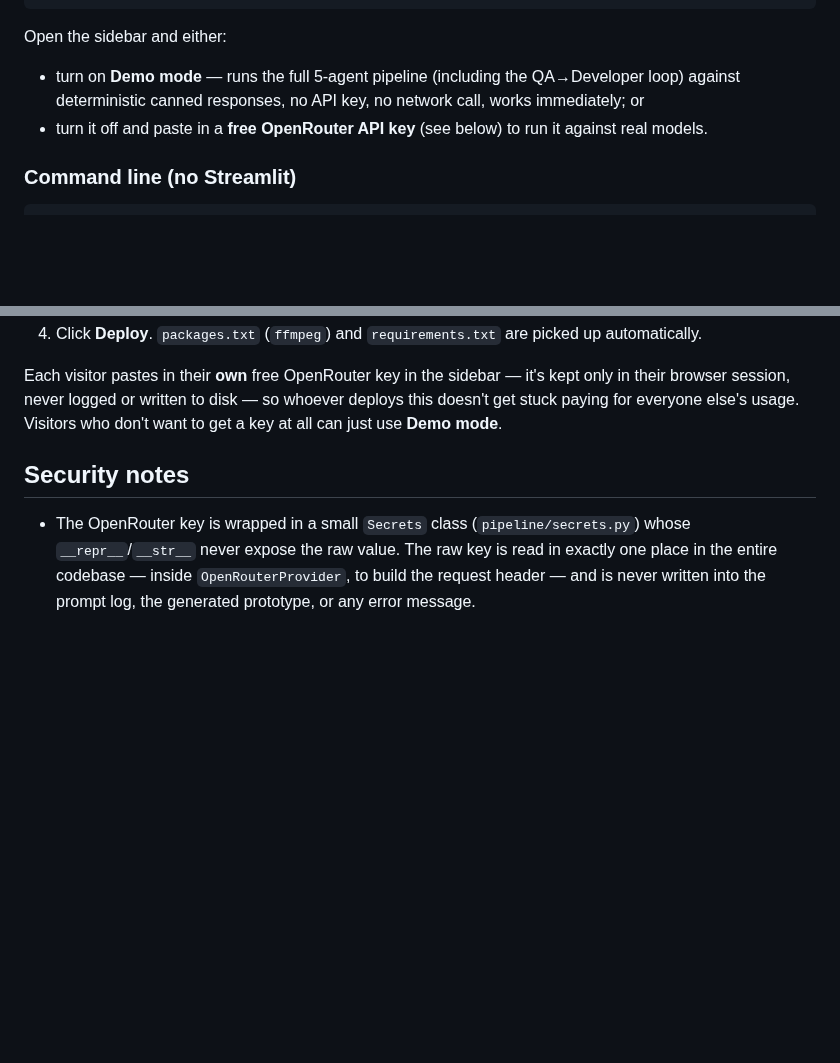
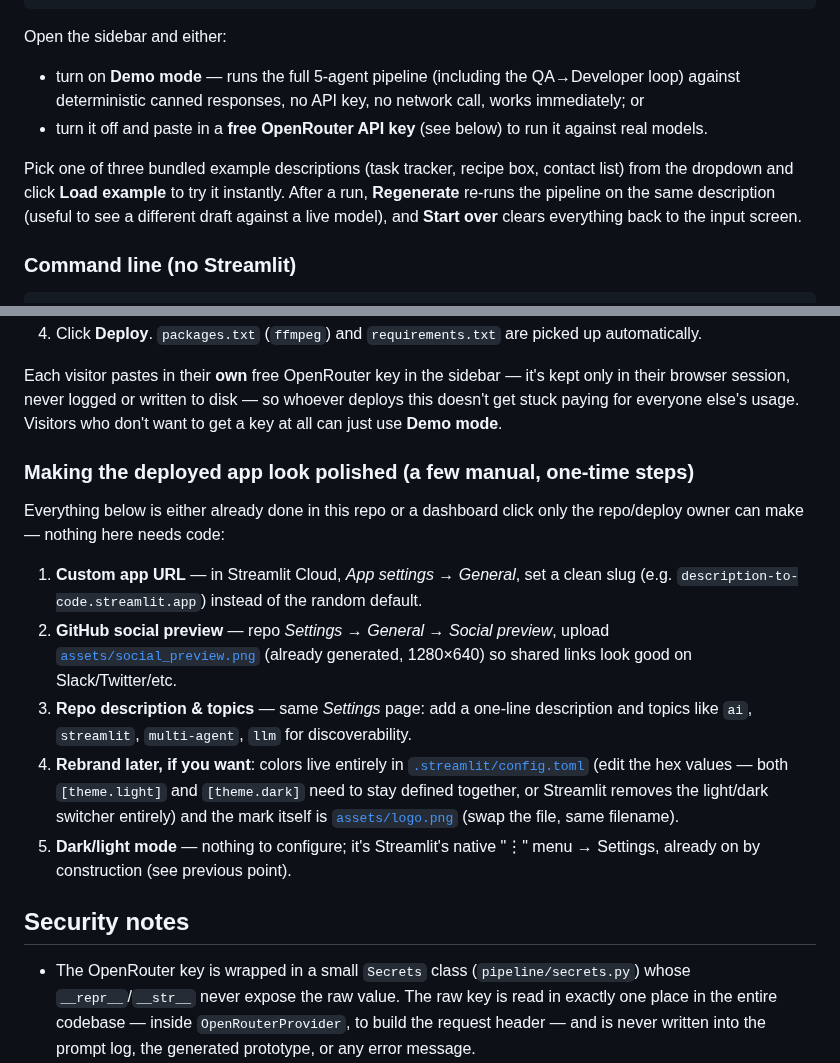
Before and after one commit to Mahijith/Description-to-code-generator, a Markdown page: README.md, 2 parts joined by grey strips. Rendered like a GitHub page; blank space fills up the shorter version.

````diff
--- a/README.md
+++ b/README.md
@@ -68,6 +81,12 @@ Open the sidebar and either:
 - turn it off and paste in a **free OpenRouter API key** (see below) to
   run it against real models.
 
+Pick one of three bundled example descriptions (task tracker, recipe box,
+contact list) from the dropdown and click **Load example** to try it
+instantly. After a run, **Regenerate** re-runs the pipeline on the same
+description (useful to see a different draft against a live model), and
+**Start over** clears everything back to the input screen.
+
 ### Command line (no Streamlit)
 
 ```bash
@@ -102,6 +121,28 @@ Each visitor pastes in their **own** free OpenRouter key in the sidebar —
 it's kept only in their browser session, never logged or written to disk —
 so whoever deploys this doesn't get stuck paying for everyone else's usage.
 Visitors who don't want to get a key at all can just use **Demo mode**.
+
+### Making the deployed app look polished (a few manual, one-time steps)
+
+Everything below is either already done in this repo or a dashboard click
+only the repo/deploy owner can make — nothing here needs code:
+
+1. **Custom app URL** — in Streamlit Cloud, *App settings → General*, set a
+   clean slug (e.g. `description-to-code.streamlit.app`) instead of the
+   random default.
+2. **GitHub social preview** — repo *Settings → General → Social preview*,
+   upload [`assets/social_preview.png`](assets/social_preview.png) (already
+   generated, 1280×640) so shared links look good on Slack/Twitter/etc.
+3. **Repo description & topics** — same *Settings* page: add a one-line
+   description and topics like `ai`, `streamlit`, `multi-agent`, `llm` for
+   discoverability.
+4. **Rebrand later, if you want**: colors live entirely in
+   [`.streamlit/config.toml`](.streamlit/config.toml) (edit the hex values —
+   both `[theme.light]` and `[theme.dark]` need to stay defined together, or
+   Streamlit removes the light/dark switcher entirely) and the mark itself
+   is [`assets/logo.png`](assets/logo.png) (swap the file, same filename).
+5. **Dark/light mode** — nothing to configure; it's Streamlit's native "⋮"
+   menu → Settings, already on by construction (see previous point).
 
 ## Security notes
 
````
Also changed, not shown: other parts of README.md (+18 -2 lines), docs/PROCESS.md (+50 -0 lines), assets/logo.png (added), assets/social_preview.png (added), docs/screenshots/landing-dark.png (added), docs/screenshots/landing-light.png (added), docs/screenshots/result-dark.png (added), 4 other files.
